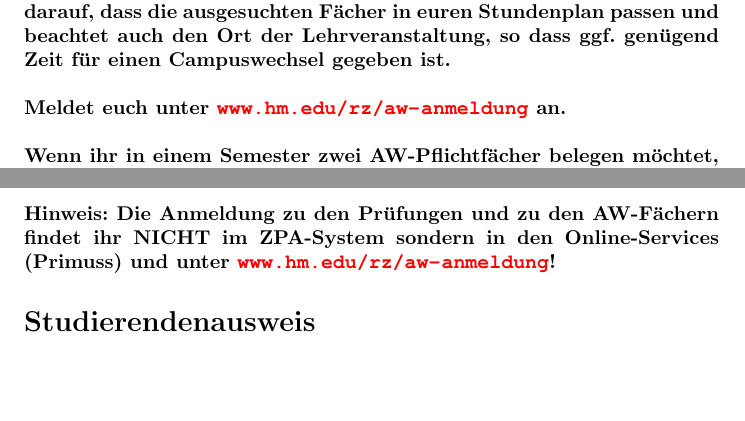
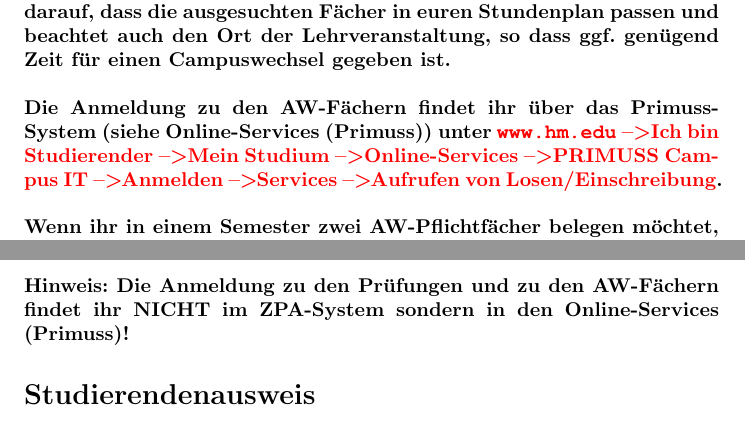
Before and after one commit to Fachschaft07/ersti-guide, a LaTeX document (ErstiGuide.tex, which reads guide.cls, inputs/thingsYouShouldKnow.tex): two parts of pages 6 and 8 of 32, joined at a grey line, cut so that both start at the same text, the shorter picture padded with empty space. Compiled offline with pdfLaTeX.

Commit message:
fixed AW-Anmeldung + added label and links for primuss

```diff
--- a/guide.cls
+++ b/guide.cls
@@ -30,6 +30,7 @@
 \RequirePackage[percent]{overpic}
 \RequirePackage[hidelinks]{hyperref}
 \RequirePackage[inline]{enumitem}
+\RequirePackage{cleveref}
 
 \newcommand{\thisMonth}{\ifcase \month \or Januar \or Februar \or März \or April \or Mai %
 \or Juni \or Juli \or August \or September \or Oktober \or November \or Dezember \fi}
--- a/inputs/thingsYouShouldKnow.tex
+++ b/inputs/thingsYouShouldKnow.tex
@@ -3,5 +3,15 @@
 \subsection{AW-Fach-Anmeldung}
 
 In den ersten beiden Semestern kommen zu den Fächern eures Studiums noch zwei Allgemein-Wissenschaftliche Wahlpflichtfächer (kurz AW-Fächer) hinzu. Diese könnt ihr aus dem \textcolor{red}{\textbf{Vorlesungsverzeichnis der Fakultät 13}} frei wählen. Ihr findet dieses unter \url{www.gs.hm.edu}. Achtet darauf, dass die ausgesuchten Fächer in euren Stundenplan passen und beachtet auch den Ort der Lehrveranstaltung, so dass ggf. genügend Zeit für einen Campuswechsel gegeben ist.\doublebreak
-Meldet euch unter \url{www.hm.edu/rz/aw-anmeldung} an.\doublebreak
+Die Anmeldung zu den AW-Fächern findet ihr über das Primuss-System (siehe \nameref{primuss}) unter
+\begin{sitenav}
+	\item \url{www.hm.edu}
+	\item Ich bin Studierender
+	\item Mein Studium
+	\item Online-Services
+	\item PRIMUSS Campus IT
+	\item Anmelden
+	\item Services
+	\item Aufrufen von Losen/Einschreibung
+\end{sitenav}.\doublebreak
 Wenn ihr in einem Semester \textbf{zwei AW-Pflichtfächer} belegen möchtet, könnt ihr innerhalb eines Online-Durchgangs automatisch \textbf{mehrere Prioritätenlisten} festlegen. Wenn die Nachfrage größer als das Platzangebot ist, wird die Zuteilung per Losverfahren geregelt. Gebt darum mindestens drei, maximal neun Fächer für jedes gewünschte AW-Fach zur Auswahl in der "Prioritätenliste'' an. Keine Panik, wenn ihr im ersten Losverfahren keinen Platz bekommt. Ihr habt die Möglichkeit, an einem zweiten Losverfahren teilzunehmen. Und selbst danach ist noch eine manuelle Einteilung möglich. Dazu müsst ihr persönlich, mit Studierendenausweis, zur FK13 kommen.\doublebreak
@@ -36,7 +47,7 @@ Habt ihr Probleme mit dem ifw-Account, dann meldet euch in der Fachschaft oder b
 
 Die Anmeldung zu all euren Fächern (abgesehen von AW-Fächern) läuft nicht über den Hochschul-Account, sondern wird von der Fakultät selbst im sogenannten ZPA-System vorgenommen. Hier müsst ihr euch mit eurer ifw-Kennung eintragen. Im ersten Semester findet die Anmeldung in den ersten Wochen des Semesters statt. Ihr solltet auch in der Zukunft auf jeden Fall den Terminplan auf der ZPA-Website berücksichtigen, damit ihr die Anmeldungen nicht verpasst:\doublebreak
 ZPA-System: \url{https://w3-o.cs.hm.edu:8000}\doublebreak
-Hinweis: Die Anmeldung zu den Prüfungen und zu den AW-Fächern findet ihr NICHT im ZPA-System sondern in den Online-Services (Primuss) und unter \url{www.hm.edu/rz/aw-anmeldung}!
+Hinweis: Die Anmeldung zu den Prüfungen und zu den AW-Fächern findet ihr NICHT im ZPA-System sondern in den \nameref{primuss}!
 
 \subsubsection{Studierendenausweis}
 
```
Also changed, not shown: ErstiGuide.pdf, guide.cls (1 more changed lines), inputs/thingsYouShouldKnow.tex (11 more changed lines).
